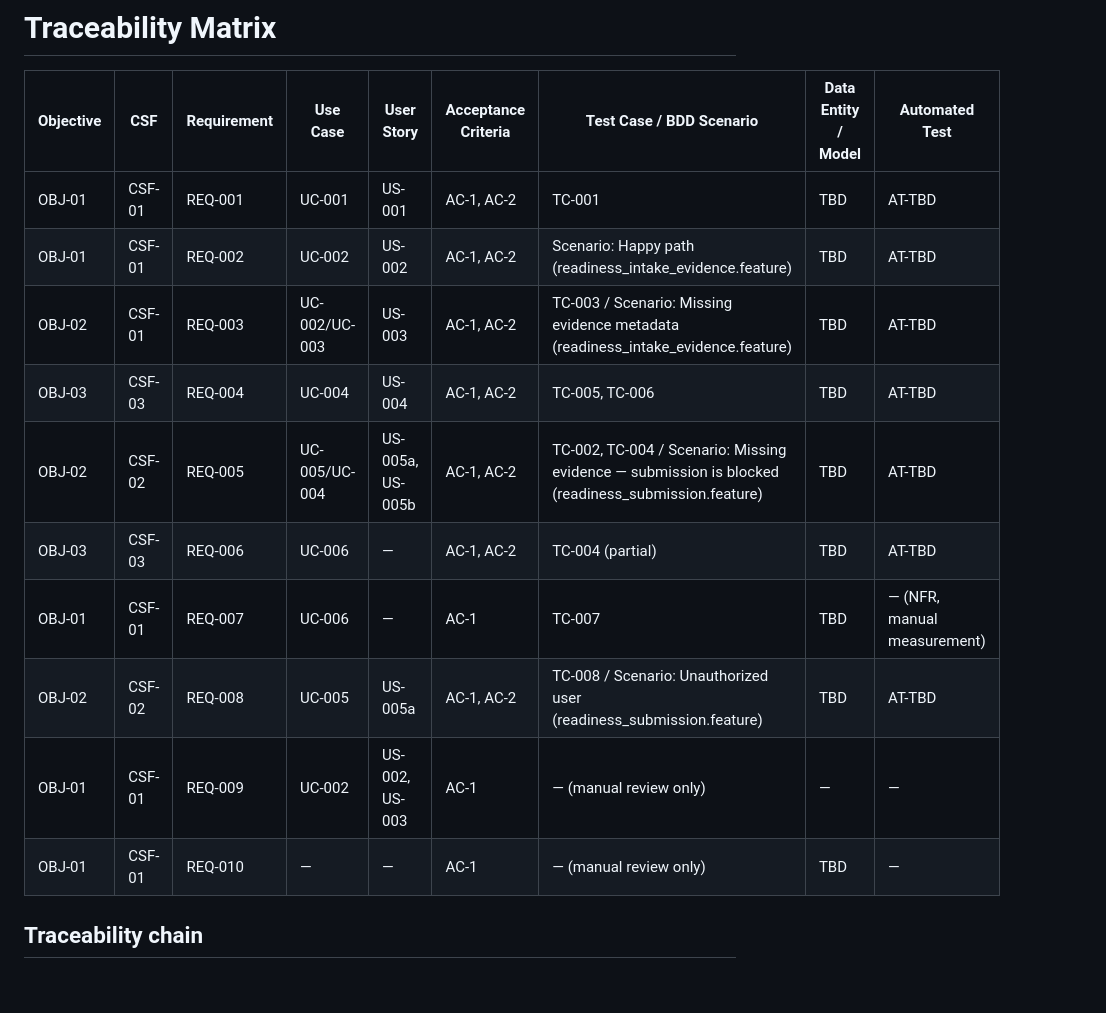
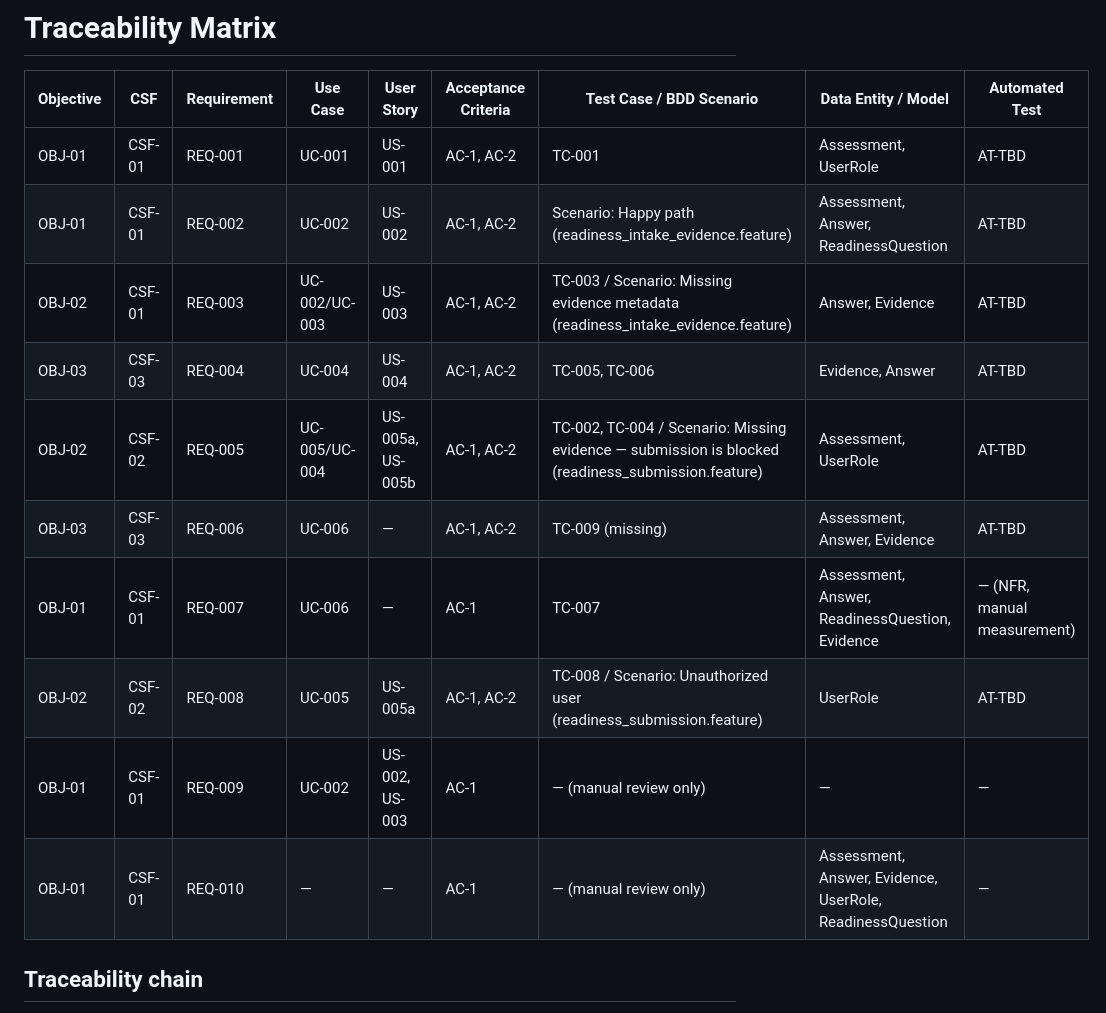
Before and after one commit to PePrata/AMS-Readiness-Intake, a Markdown page: docs/07_traceability_matrix.md, the part around the change. Drawn GitHub-style; blank space fills up the shorter version.

Commit message:
D7 - Add traceability matrix baseline
Updated traceability matrix with detailed data entities and models for each requirement.

```diff
--- a/docs/07_traceability_matrix.md
+++ b/docs/07_traceability_matrix.md
@@ -2,16 +2,16 @@
 
 | Objective | CSF    | Requirement | Use Case | User Story | Acceptance Criteria | Test Case / BDD Scenario | Data Entity / Model | Automated Test |
 |-----------|--------|-------------|----------|------------|---------------------|--------------------------|---------------------|----------------|
-| OBJ-01    | CSF-01 | REQ-001     | UC-001   | US-001     | AC-1, AC-2          | TC-001                   | TBD                 | AT-TBD         |
-| OBJ-01    | CSF-01 | REQ-002     | UC-002   | US-002     | AC-1, AC-2          | Scenario: Happy path (readiness_intake_evidence.feature) | TBD | AT-TBD |
-| OBJ-02    | CSF-01 | REQ-003     | UC-002/UC-003 | US-003 | AC-1, AC-2         | TC-003 / Scenario: Missing evidence metadata (readiness_intake_evidence.feature) | TBD | AT-TBD |
-| OBJ-03    | CSF-03 | REQ-004     | UC-004   | US-004     | AC-1, AC-2          | TC-005, TC-006           | TBD                 | AT-TBD         |
-| OBJ-02    | CSF-02 | REQ-005     | UC-005/UC-004 | US-005a, US-005b | AC-1, AC-2 | TC-002, TC-004 / Scenario: Missing evidence — submission is blocked (readiness_submission.feature) | TBD | AT-TBD |
-| OBJ-03    | CSF-03 | REQ-006     | UC-006   | —          | AC-1, AC-2          | TC-004 (partial)         | TBD                 | AT-TBD         |
-| OBJ-01    | CSF-01 | REQ-007     | UC-006   | —          | AC-1                | TC-007                   | TBD                 | — (NFR, manual measurement) |
-| OBJ-02    | CSF-02 | REQ-008     | UC-005   | US-005a    | AC-1, AC-2          | TC-008 / Scenario: Unauthorized user (readiness_submission.feature) | TBD | AT-TBD |
+| OBJ-01    | CSF-01 | REQ-001     | UC-001   | US-001     | AC-1, AC-2          | TC-001                   | Assessment, UserRole | AT-TBD         |
+| OBJ-01    | CSF-01 | REQ-002     | UC-002   | US-002     | AC-1, AC-2          | Scenario: Happy path (readiness_intake_evidence.feature) | Assessment, Answer, ReadinessQuestion | AT-TBD |
+| OBJ-02    | CSF-01 | REQ-003     | UC-002/UC-003 | US-003 | AC-1, AC-2         | TC-003 / Scenario: Missing evidence metadata (readiness_intake_evidence.feature) | Answer, Evidence | AT-TBD |
+| OBJ-03    | CSF-03 | REQ-004     | UC-004   | US-004     | AC-1, AC-2          | TC-005, TC-006           | Evidence, Answer | AT-TBD         |
+| OBJ-02    | CSF-02 | REQ-005     | UC-005/UC-004 | US-005a, US-005b | AC-1, AC-2 | TC-002, TC-004 / Scenario: Missing evidence — submission is blocked (readiness_submission.feature) | Assessment, UserRole | AT-TBD |
+| OBJ-03    | CSF-03 | REQ-006     | UC-006   | —          | AC-1, AC-2          | TC-009 (missing)         | Assessment, Answer, Evidence | AT-TBD         |
+| OBJ-01    | CSF-01 | REQ-007     | UC-006   | —          | AC-1                | TC-007                   | Assessment, Answer, ReadinessQuestion, Evidence | — (NFR, manual measurement) |
+| OBJ-02    | CSF-02 | REQ-008     | UC-005   | US-005a    | AC-1, AC-2          | TC-008 / Scenario: Unauthorized user (readiness_submission.feature) | UserRole | AT-TBD |
 | OBJ-01    | CSF-01 | REQ-009     | UC-002   | US-002, US-003 | AC-1            | — (manual review only) | — | — |
-| OBJ-01    | CSF-01 | REQ-010     | —        | —          | AC-1                | — (manual review only) | TBD | — |
+| OBJ-01    | CSF-01 | REQ-010     | —        | —          | AC-1                | — (manual review only) | Assessment, Answer, Evidence, UserRole, ReadinessQuestion | — |
 
 ## Traceability chain
 
```
